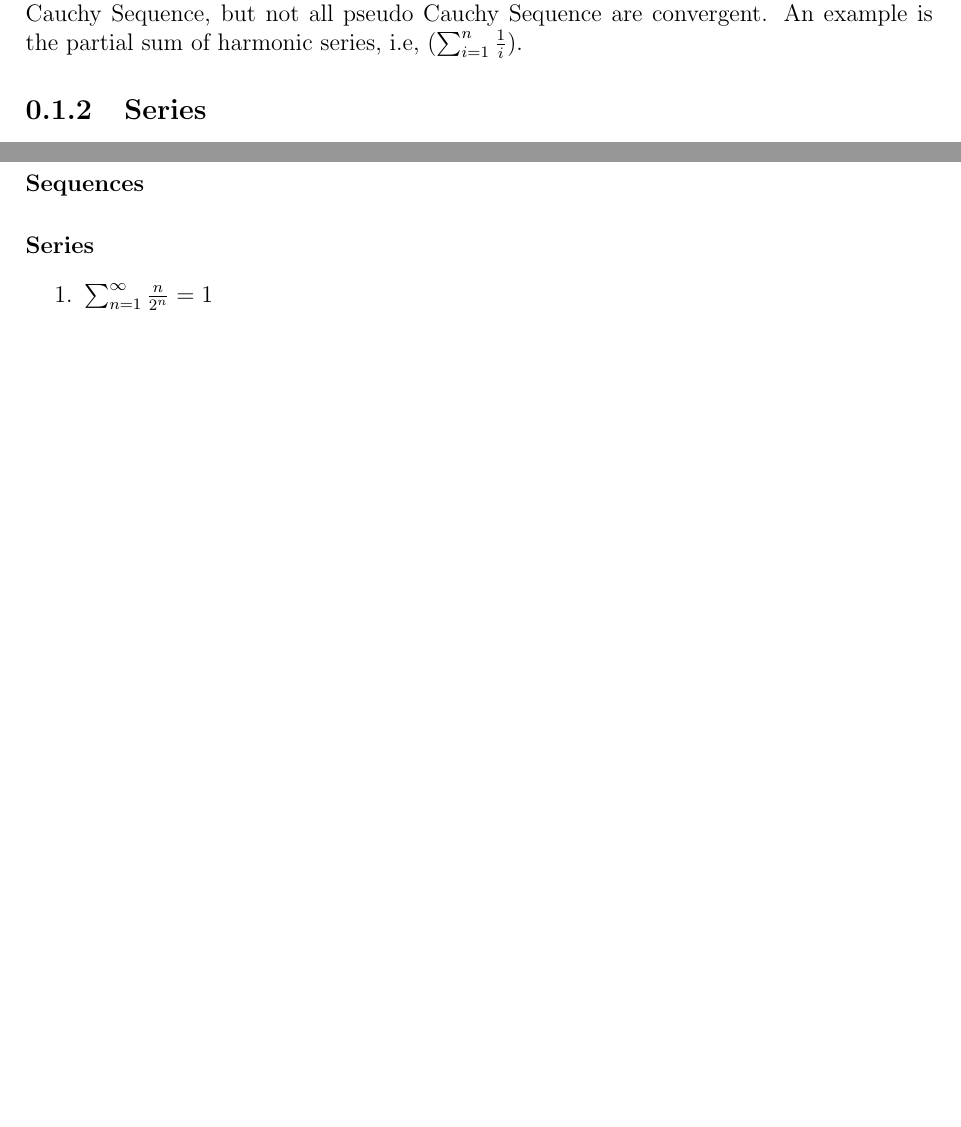
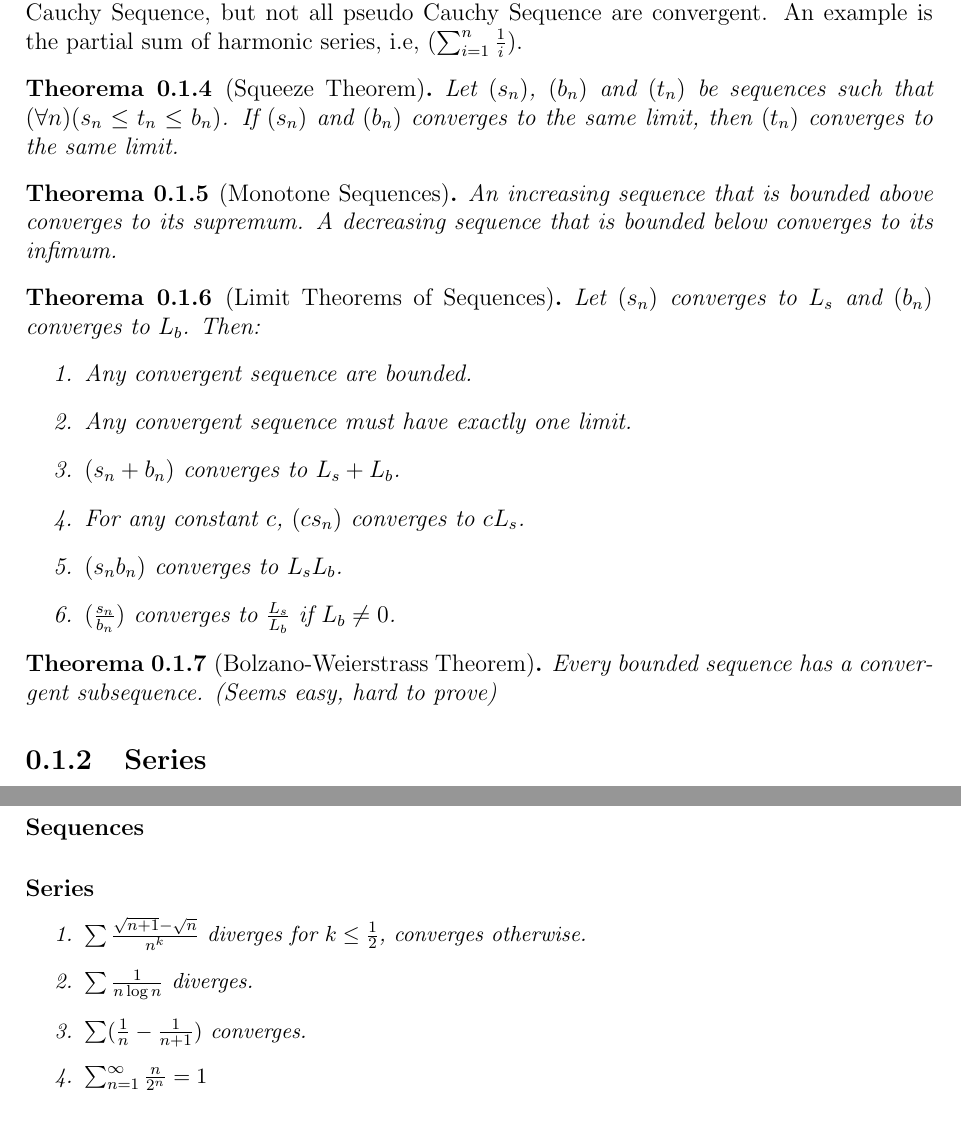
Before and after one commit to harryhanYuhao/math, a LaTeX document (2022-3/fpm/note/analysis/sequenceAndSeries.tex): two parts of pages 1 and 3 of 3 before the commit and two parts of pages 2 and 4 of 4 after it, joined at a grey line, cut so that both start at the same text, the shorter picture padded with empty space. Compiled offline with pdfLaTeX.

Commit message:
sequence

```diff
--- a/2022-3/fpm/note/analysis/sequenceAndSeries.tex
+++ b/2022-3/fpm/note/analysis/sequenceAndSeries.tex
@@ -55,6 +75,30 @@ The forward direction is obvious. To prove the backwards direction, notice: 1) A
 	We can define a pseudo Cauchy Sequence to be sequence $(s_n)$ such that $(\forall \epsilon > 0)(\exists N)(\forall n>N)(|s_n-s_{n+1}|<\epsilon)$.
 	Indeed all convergent sequence are pseudo Cauchy Sequence, but not all pseudo Cauchy Sequence are convergent. An example is the partial sum of harmonic series, i.e, $(\sum^{n}_{i=1}\frac{1}{i})$.
 \end{remark}
+
+\theorem[Squeeze Theorem]{
+	Let $(s_n)$, $(b_n)$ and $(t_n)$ be sequences such that $(\forall n)(s_n \leq t_n \leq b_n)$. If $(s_n)$ and $(b_n)$ converges to the same limit, then $(t_n)$ converges to the same limit.
+}
+
+\theorem[Monotone Sequences]{
+	An increasing sequence that is bounded above converges to its supremum. A decreasing sequence that is bounded below converges to its infimum.
+}
+
+\theorem[Limit Theorems of Sequences]{
+	Let $(s_n)$ converges to $L_s$ and $(b_n)$ converges to $L_b$. Then:
+	\begin{enumerate}
+		\item Any convergent sequence are bounded.
+		\item Any convergent sequence must have exactly one limit.
+		\item $(s_n+b_n) $ converges to $L_s + L_b$.
+		\item For any constant $c$, $(cs_n)$ converges to $cL_s$.
+		\item $(s_nb_n)$ converges to $L_sL_b$.
+		\item $(\frac{s_n}{b_n})$ converges to $\frac{L_s}{L_b}$ if $L_b \neq 0$.
+	\end{enumerate}
+}
+
+\theorem[Bolzano-Weierstrass Theorem]{
+	Every bounded sequence has a convergent subsequence. (Seems easy, hard to prove)
+}
 
 \subsection{Series}
 \begin{definition}[Series]
@@ -157,7 +199,11 @@ List of Convergent and Divergent series:
 \subsection{Interestring Sequences and Series}
 \paragraph{Sequences}
 \paragraph{Series}
+	\small
 \begin{enumerate}
+	\item $\sum \frac{\sqrt{n+1}-\sqrt{n}}{n^k}$ diverges for $k\leq \frac{1}{2}$, converges otherwise.
+	\item $\sum \frac{1}{n\log{n}}$ diverges.
+	\item $\sum(\frac{1}{n}-\frac{1}{n+1})$ converges.
 	\item $\sum^{\infty}_{n=1}\frac{n}{2^n}=1$
 \end{enumerate}
 
```
Also changed, not shown: 2022-3/fpm/note/analysis/sequenceAndSeries.tex (26 more changed lines).
